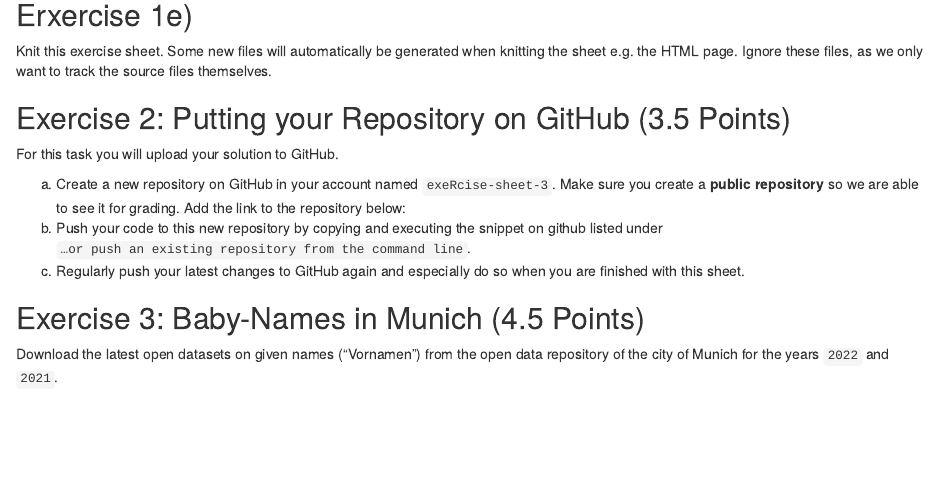
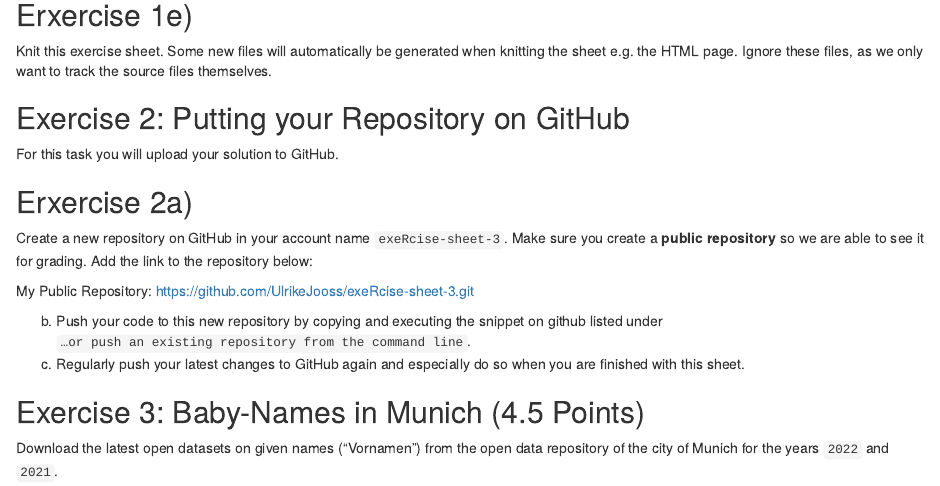
Before and after one commit to UlrikeJooss/exeRcise-sheet-3, an R Markdown document (ex03_Jooss.Rmd): the page in a window 1100 px wide, from 1010 px down. Rendered offline with R 4.5, knitr and Pandoc, with nearby package versions.

Commit message:
Exercise 2a) done

```diff
--- a/ex03_Jooss.Rmd
+++ b/ex03_Jooss.Rmd
@@ -55,14 +55,20 @@ generated when knitting the sheet e.g. the HTML page. Ignore these files, as we
 
 
 
-## Exercise 2: Putting your Repository on GitHub (3.5 Points)
+## Exercise 2: Putting your Repository on GitHub
 
 For this task you will upload your solution to GitHub.
 
-a)  Create a new repository on GitHub in your account named
-    `exeRcise-sheet-3`. Make sure you create a **public repository** so
-    we are able to see it for grading. Add the link to the repository
-    below:
+## Erxercise 2a)
+
+Create a new repository on GitHub in your account name `exeRcise-sheet-3`. Make sure you create a **public repository** so
+ we are able to see it for grading. Add the link to the repository below:
+
+My Public Repository:
+https://github.com/UlrikeJooss/exeRcise-sheet-3.git
+
+
+
 b)  Push your code to this new repository by copying and executing the
     snippet on github listed under
     `…or push an existing repository from the command line`.
```
